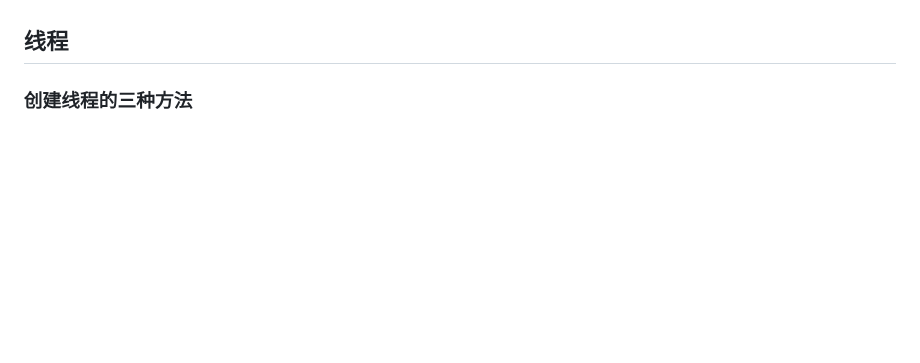
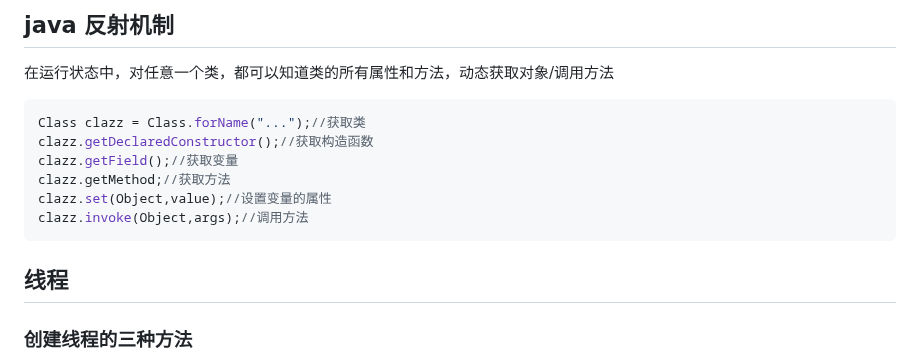
Before and after one commit to Zuiverloon/Bagu_md, a Markdown page: Java.md, the part around one of its changes. Rendered like a GitHub page; blank space fills up the shorter version.

````diff
--- a/Java.md
+++ b/Java.md
@@ -113,3 +195,15 @@ TreeMap:也是存键值对，红黑树，排序遍历较快
+## java 反射机制
+
+在运行状态中，对任意一个类，都可以知道类的所有属性和方法，动态获取对象/调用方法
+
+```java
+Class clazz = Class.forName("...");//获取类
+clazz.getDeclaredConstructor();//获取构造函数
+clazz.getField();//获取变量
+clazz.getMethod;//获取方法
+clazz.set(Object,value);//设置变量的属性
+clazz.invoke(Object,args);//调用方法
+```
 
 ## 线程
 
````
Also changed, not shown: other parts of Java.md (+84 -2 lines).
